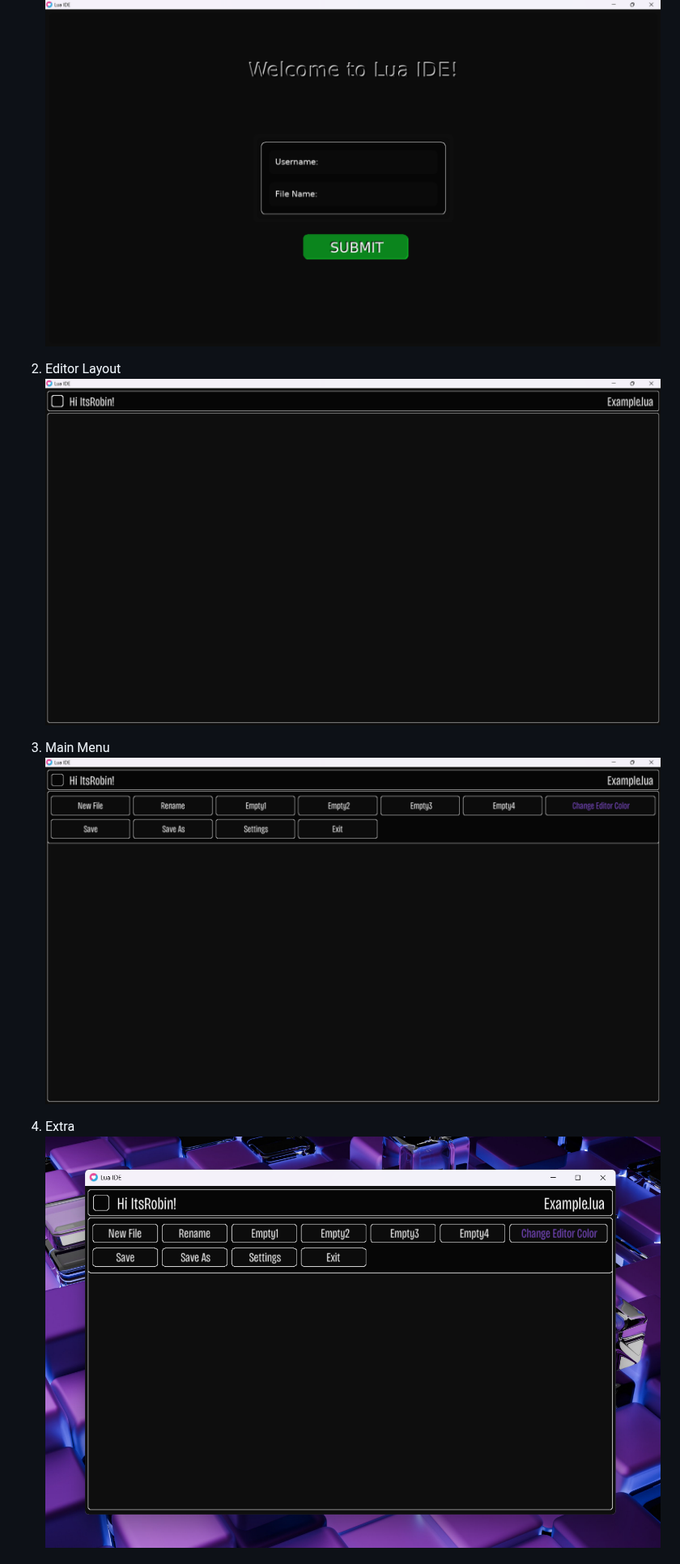
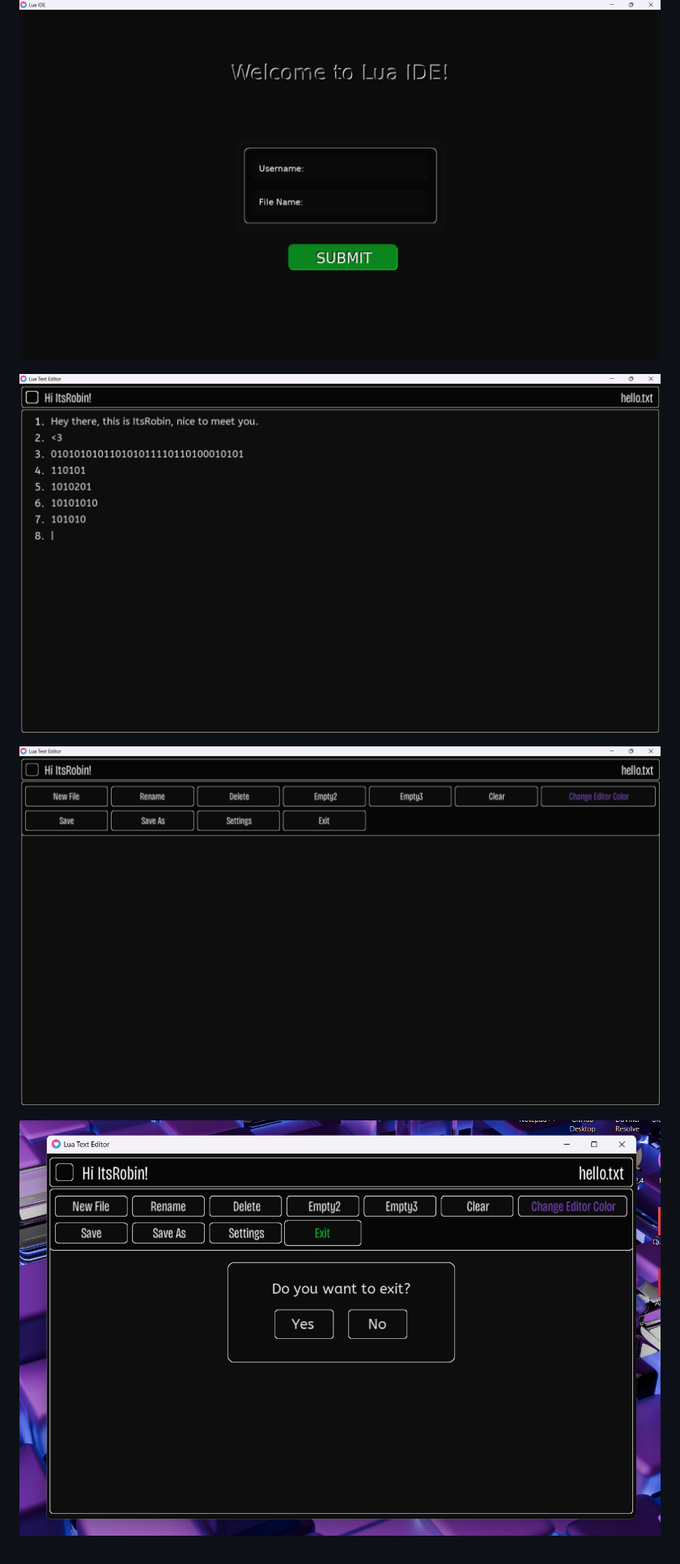
Before and after one commit to ItsRobin-As2/Lua-Love2D-Text-Editor, a Markdown page: README.md, the part around one of its changes. Shown at 81% size. Drawn GitHub-style; pictures changed too: Images/img1.png, Images/img2.png, Images/img3.png.

Commit message:
Improve Editor

```diff
--- a/README.md
+++ b/README.md
@@ -20,11 +18,8 @@ Here are some screenshots of the initial prototype.
 ![Image1](Images/img.png)
 
-2. Editor Layout
 ![Image2](Images/img1.png)
 
-3. Main Menu
 ![Image3](Images/img2.png)
 
-4. Extra
 ![Image4](Images/img3.png)
 
```
Also changed, not shown: other parts of README.md (+11 -10 lines), 3 other files.
